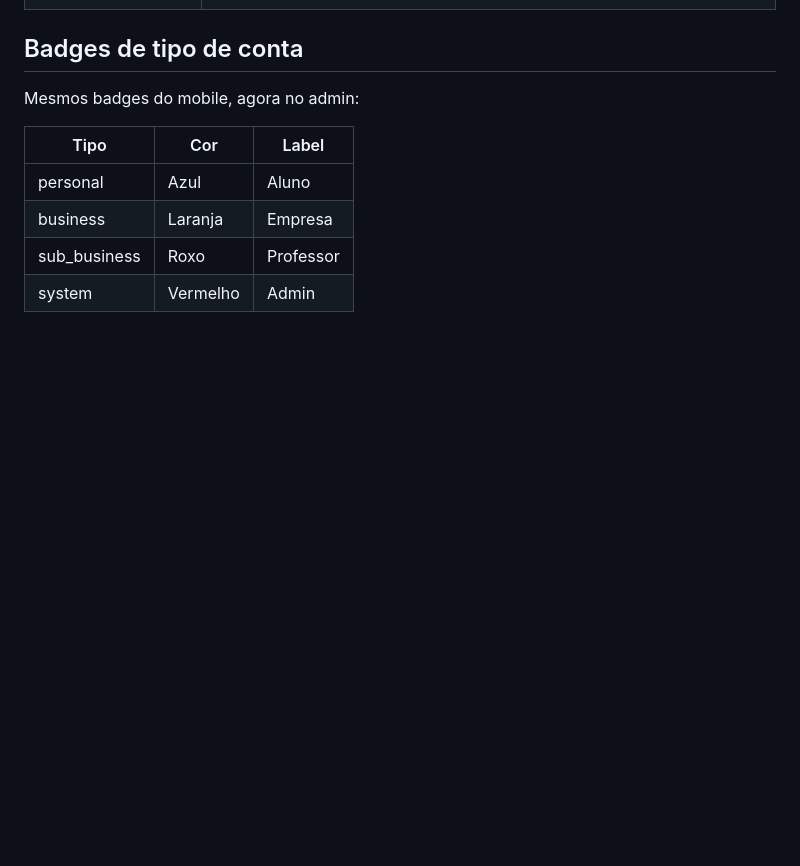
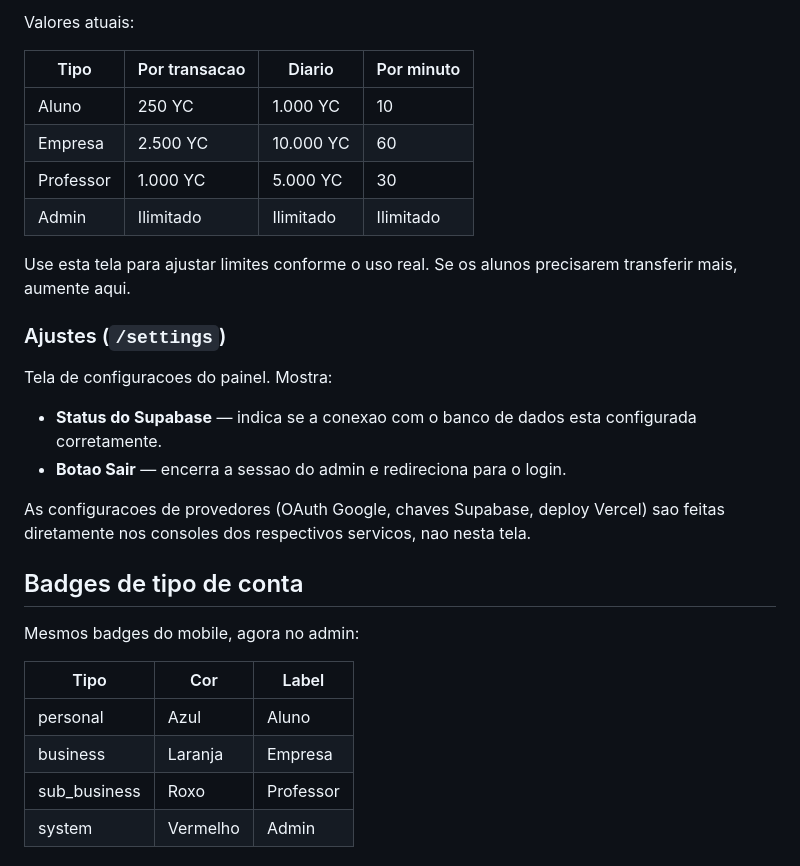
Before and after one commit to Derfolem/Moneyoung, a Markdown page: docs/06-web-admin.md, the part around one of its changes. Drawn GitHub-style; blank space fills up the shorter version.

```diff
--- a/docs/06-web-admin.md
+++ b/docs/06-web-admin.md
@@ -74,3 +156,20 @@ A marca "MoneYoung" aparece no sidebar em Josefin Sans 700 com cor gold, separad
+Valores atuais:
+
+| Tipo | Por transacao | Diario | Por minuto |
+|---|---|---|---|
+| Aluno | 250 YC | 1.000 YC | 10 |
+| Empresa | 2.500 YC | 10.000 YC | 60 |
+| Professor | 1.000 YC | 5.000 YC | 30 |
+| Admin | Ilimitado | Ilimitado | Ilimitado |
+
+Use esta tela para ajustar limites conforme o uso real. Se os alunos precisarem transferir mais, aumente aqui.
+
+### Ajustes (`/settings`)
+Tela de configuracoes do painel. Mostra:
+- **Status do Supabase** — indica se a conexao com o banco de dados esta configurada corretamente.
+- **Botao Sair** — encerra a sessao do admin e redireciona para o login.
+
+As configuracoes de provedores (OAuth Google, chaves Supabase, deploy Vercel) sao feitas diretamente nos consoles dos respectivos servicos, nao nesta tela.
 
 ## Badges de tipo de conta
 
```
Also changed, not shown: other parts of docs/06-web-admin.md (+97 -15 lines).
